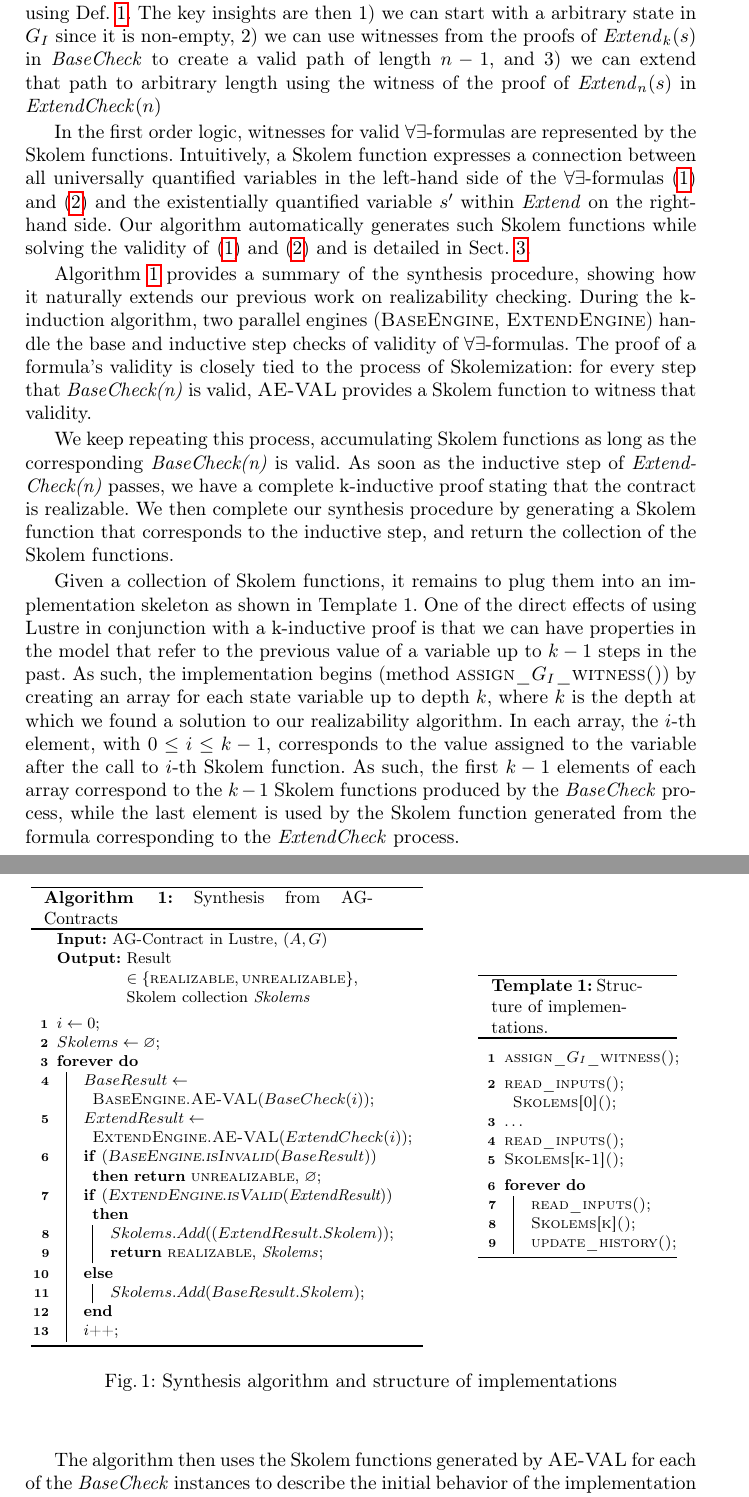
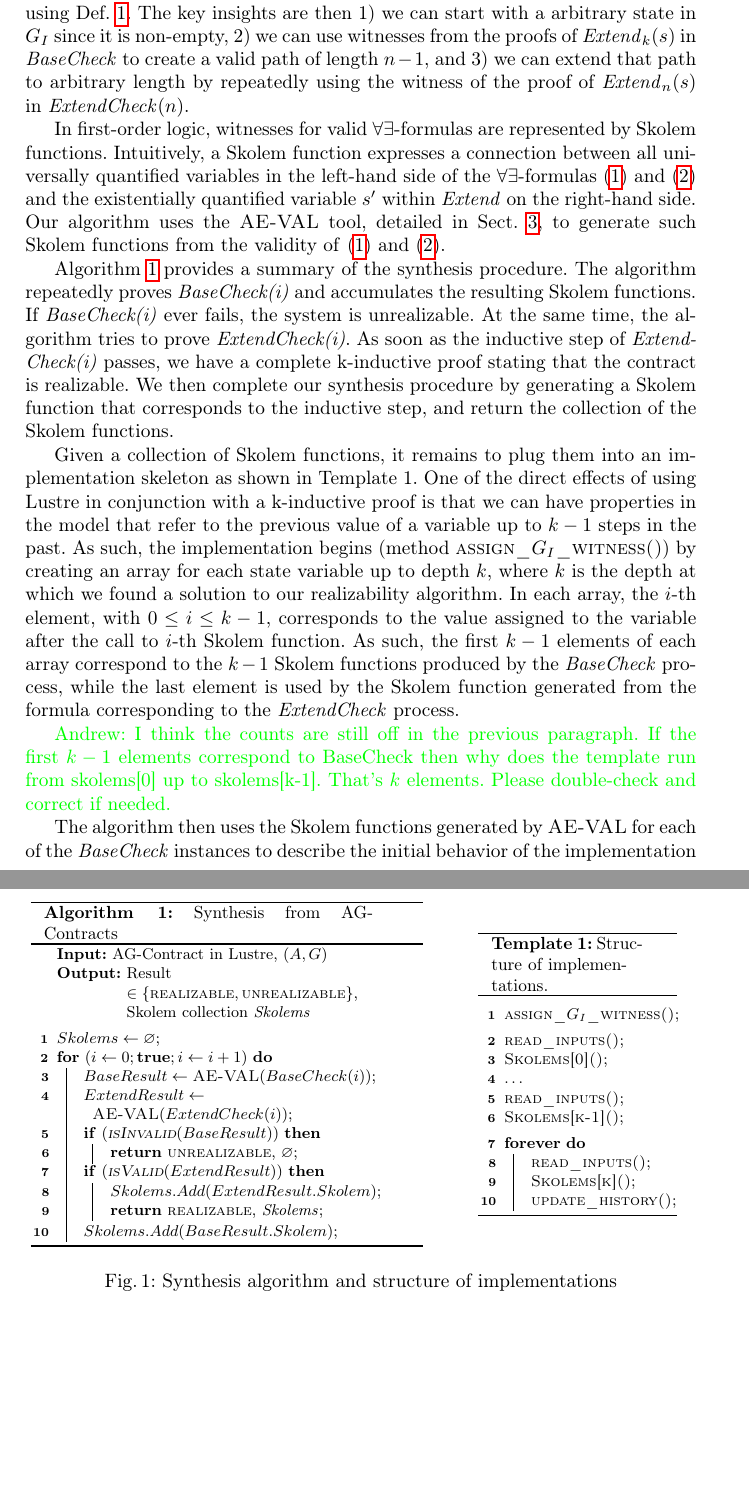
Before and after one commit to andreaskatis/InductiveSynthesis, a LaTeX thesis (src/document.tex, which reads src/synthesis.tex): two parts of pages 5 and 6 of 20, joined at a grey line, cut so that both start at the same text, the shorter picture padded with empty space. Compiled offline with pdfLaTeX.

Commit message:
Changes to algorithm 1

```diff
--- a/src/synthesis.tex
+++ b/src/synthesis.tex
@@ -171,67 +171,67 @@ extendable using Def.~\ref{def:extend}. The key insights are then 1)
 we can start with a arbitrary state in $G_I$ since it is non-empty, 2)
 we can use witnesses from the proofs of $\mathit{Extend}_k(s)$ in
 $\mathit{BaseCheck}$ to create a valid path of length $n-1$, and 3) we
-can extend that path to arbitrary length using the witness of the
-proof of $\mathit{Extend}_n(s)$ in $\mathit{ExtendCheck}(n)$
+can extend that path to arbitrary length by repeatedly using the
+witness of the proof of $\mathit{Extend}_n(s)$ in
+$\mathit{ExtendCheck}(n)$.
 
-In the first order logic, witnesses for valid
-$\forall\exists$-formulas are represented by the Skolem functions.
-Intuitively, a Skolem function expresses a connection between all
-universally quantified variables in the left-hand side of the
-$\forall\exists$-formulas~\eqref{eq:sbcheck} and~\eqref{eq:echeck} and
-the existentially quantified variable $s'$ within $\mathit{Extend}$ on
-the right-hand side. Our algorithm automatically generates such Skolem
-functions while solving the validity of~\eqref{eq:sbcheck}
-and~\eqref{eq:echeck} and is detailed in Sect.~\ref{sec:aeval}.
+In first-order logic, witnesses for valid $\forall\exists$-formulas
+are represented by Skolem functions. Intuitively, a Skolem function
+expresses a connection between all universally quantified variables in
+the left-hand side of the $\forall\exists$-formulas~\eqref{eq:sbcheck}
+and~\eqref{eq:echeck} and the existentially quantified variable $s'$
+within $\mathit{Extend}$ on the right-hand side. Our algorithm uses
+the \aeval tool, detailed in Sect.~\ref{sec:aeval}, to generate such
+Skolem functions from the validity of~\eqref{eq:sbcheck}
+and~\eqref{eq:echeck}.
 
 %\synthesisalgorithm
 
+%% During the k-induction algorithm, two parallel
+%% engines (\textsc{BaseEngine, ExtendEngine}) handle the base and
+%% inductive step checks of validity of $\forall\exists$-formulas.
+%% The proof of a formula's validity is closely tied to the process of
+%% Skolemization: for every step that \textit{BaseCheck(n)} is valid,
+%% \aeval provides a Skolem function to witness that validity.
+
 Algorithm~\ref{alg:synthesis} provides a summary of the synthesis
-procedure, showing how it naturally extends our previous work on
-realizability checking. During the k-induction algorithm, two parallel
-engines (\textsc{BaseEngine, ExtendEngine}) handle the base and
-inductive step checks of validity of $\forall\exists$-formulas. The
-proof of a formula's validity is closely tied to the process of
-Skolemization: for every step that \textit{BaseCheck(n)} is valid, \aeval
-provides a Skolem function to witness that validity.
-
-We keep repeating this process, accumulating Skolem functions
-as long as the corresponding \textit{BaseCheck(n)} is valid. As soon
-as the inductive step of \textit{ExtendCheck(n)} passes, we have a
-complete k-inductive proof stating that the contract is realizable. We
-then complete our synthesis procedure by generating a Skolem function
-that corresponds to the inductive step, and return the collection of
-the Skolem functions.
+procedure. The algorithm repeatedly proves \textit{BaseCheck(i)} and
+accumulates the resulting Skolem functions. If \textit{BaseCheck(i)}
+ever fails, the system is unrealizable. At the same time, the
+algorithm tries to prove \textit{ExtendCheck(i)}. As soon as the
+inductive step of \textit{ExtendCheck(i)} passes, we have a complete
+k-inductive proof stating that the contract is realizable. We then
+complete our synthesis procedure by generating a Skolem function that
+corresponds to the inductive step, and return the collection of the
+Skolem functions.
 
 \begin{figure}
 \begin{minipage}[t]{0.65\textwidth}
     \scalebox{0.9}{
 \begin{algorithm2e}[H]
 \SetAlgoSkip{}
-\SetKwFor{While}{forever}{do}{}
-\SetKw{KwContinue}{continue}
+\SetKwFor{For}{for}{do}{}
 \KwIn{AG-Contract in Lustre, $(A,G)$}
 \KwOut{Result
 $\in \{\realizable, \unrealizable\}$, Skolem collection \skolems
 }
 \BlankLine
-$i \gets 0$;\\
 $Skolems \gets \varnothing$;\\
-\While{}{
-$BaseResult \gets \textsc{BaseEngine.\aeval}(BaseCheck(i))$\;
-$ExtendResult \gets \textsc{ExtendEngine.\aeval}(ExtendCheck(i))$;
+\For{$(i \gets 0; \mathbf{true}; i \gets i + 1)$}{
+$BaseResult \gets \textsc{\aeval}(BaseCheck(i))$\;
+$ExtendResult \gets \textsc{\aeval}(ExtendCheck(i))$;
 \\
-\lIf(\label{alg:returnUnsat}){$(\textsc{BaseEngine}.\isInvalid(BaseResult))$}
+\uIf(\label{alg:returnUnsat}){$(\isInvalid(BaseResult))$}
 	{%
 		\Return
-		\unrealizable, $\varnothing$%
+		\unrealizable, $\varnothing$;%
 	}
-	\eIf(\label{alg:returnSat}){$(\textsc{ExtendEngine}.\isValid($ExtendResult$))$}
-	{
-		$Skolems.Add((ExtendResult.Skolem))$;\\
-		\Return \realizable, \skolems;
-	}{	$Skolems.Add(BaseResult.Skolem)$;}
-	$i$++;
+\uIf(\label{alg:returnSat}){$(\isValid(ExtendResult))$}
+{
+	$Skolems.Add(ExtendResult.Skolem)$;\\
+	\Return \realizable, \skolems;
+}
+$Skolems.Add(BaseResult.Skolem)$;
 }
 \caption{Synthesis from AG-Contracts}
 \label{alg:synthesis}
@@ -281,6 +281,11 @@ correspond to the $k-1$ Skolem functions produced by the
 $\mathit{BaseCheck}$ process, while the last element is used by the
 Skolem function generated from the formula corresponding to the
 $\mathit{ExtendCheck}$ process.
+
+\andrew{I think the counts are still off in the previous paragraph. If
+ the first $k-1$ elements correspond to BaseCheck then why does the
+ template run from skolems[0] up to skolems[k-1]. That's $k$ elements.
+ Please double-check and correct if needed.}
 
 The algorithm then uses the Skolem functions generated by \aeval for each
 of the $\mathit{BaseCheck}$ instances to describe the initial behavior of
```
Also changed, not shown: src/synthesis.tex (2 more changed lines).
